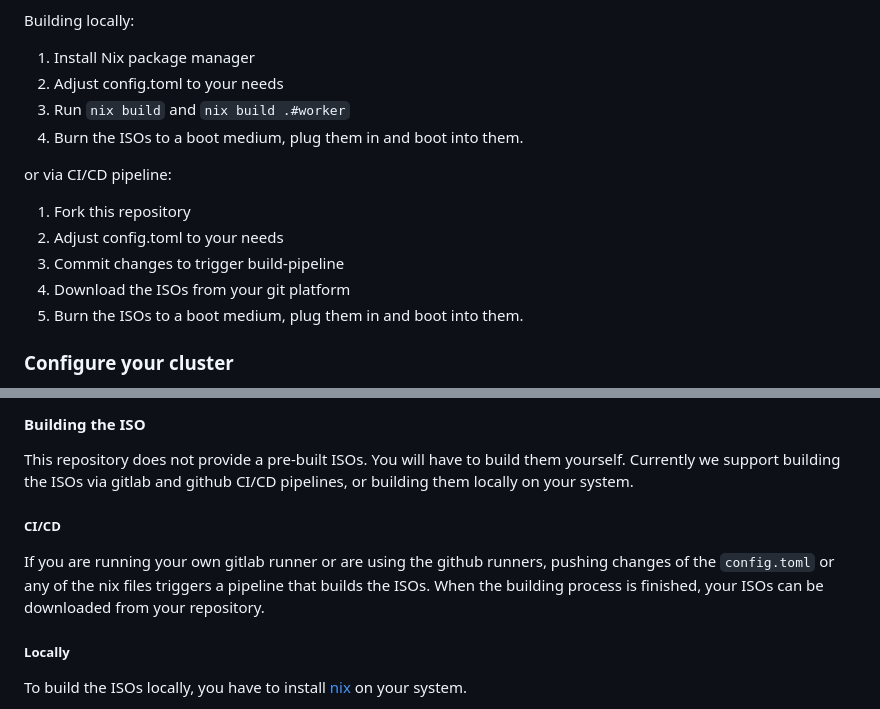
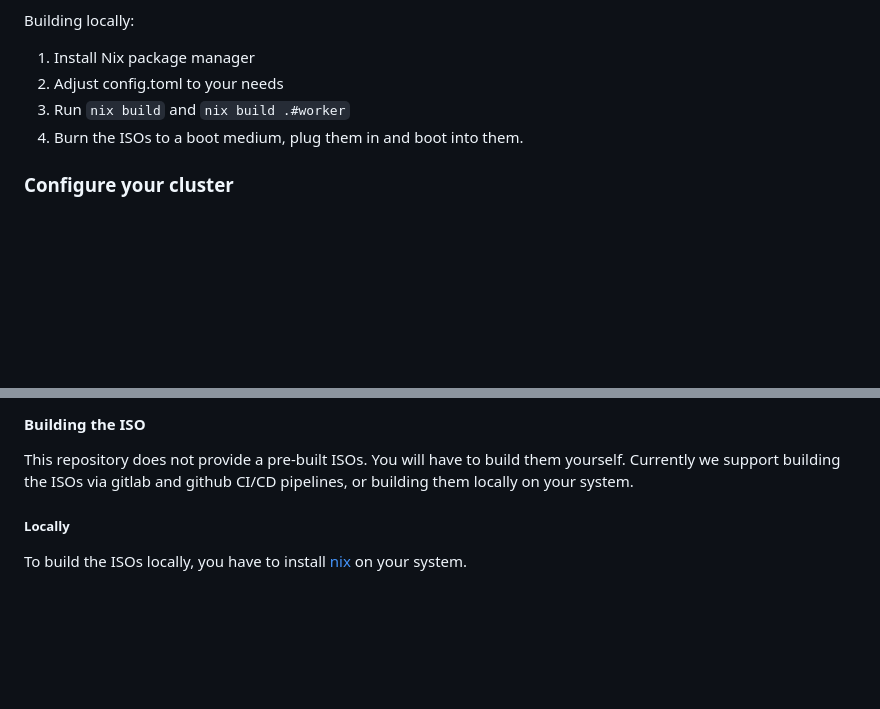
Before and after one commit to Soc-Poc-Team/sdc-hpc, a Markdown page: README.md, 2 parts joined by grey strips. Drawn GitHub-style; blank space fills up the shorter version.

Commit message:
doc: remove old ci section from README

```diff
--- a/README.md
+++ b/README.md
@@ -57,14 +57,6 @@ Building locally:
 3. Run `nix build` and `nix build .#worker`
 4. Burn the ISOs to a boot medium, plug them in and boot into them.
 
-or via CI/CD pipeline:
-
-1. Fork this repository
-2. Adjust config.toml to your needs
-3. Commit changes to trigger build-pipeline
-4. Download the ISOs from your git platform
-5. Burn the ISOs to a boot medium, plug them in and boot into them.
-
 ### Configure your cluster
 
 The only file you have to adjust to run your own cluster is the
@@ -101,13 +93,6 @@ to the [disko](#disko) section after running the headnode's Live-ISO.
 This repository does not provide a pre-built ISOs. You will have to build them
 yourself. Currently we support building the ISOs via gitlab and github CI/CD
 pipelines, or building them locally on your system.
-
-##### CI/CD
-
-If you are running your own gitlab runner or are using the github runners,
-pushing changes of the `config.toml` or any of the nix files triggers a pipeline
-that builds the ISOs. When the building process is finished, your ISOs can be
-downloaded from your repository.
 
 ##### Locally
 
```
